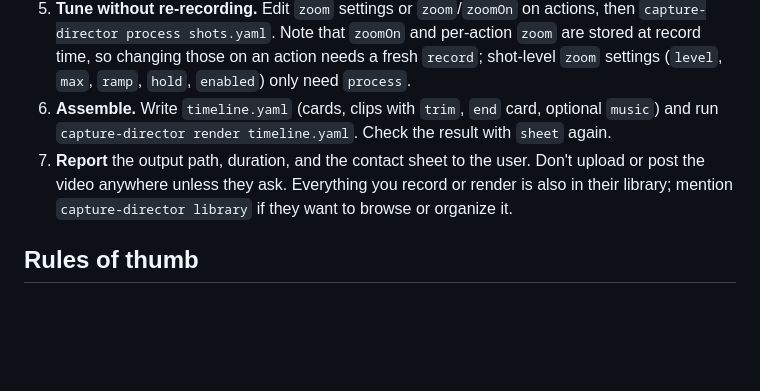
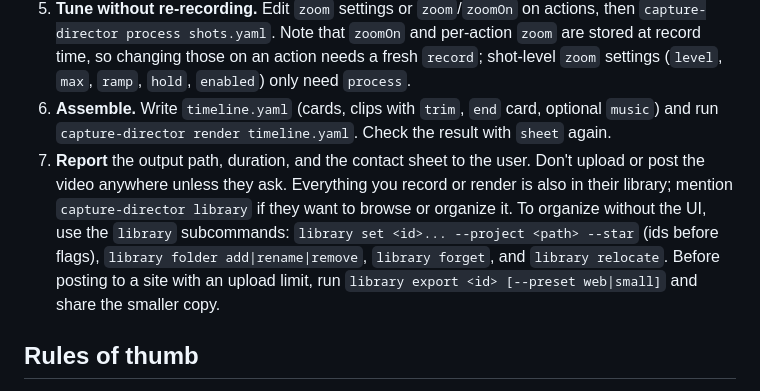
Before and after one commit to dhanson-wp/capture-director, a Markdown page: skill/SKILL.md, the part around the change. GitHub-like rendering; blank space fills up the shorter version.

```diff
--- a/skill/SKILL.md
+++ b/skill/SKILL.md
@@ -21,7 +21,7 @@ node <repo>/bin/capture-director.js <command> ...
 4. **Check it yourself.** Run `capture-director sheet <clip.mp4>` and read the PNG. Look for: the zoom framing what changes (not just the button), the cursor landing on targets, images loaded, no cookie banners. For sharpness, `capture-director stills <clip.mp4> 2,5` and read the full-size PNGs.
 5. **Tune without re-recording.** Edit `zoom` settings or `zoom`/`zoomOn` on actions, then `capture-director process shots.yaml`. Note that `zoomOn` and per-action `zoom` are stored at record time, so changing those on an action needs a fresh `record`; shot-level `zoom` settings (`level`, `max`, `ramp`, `hold`, `enabled`) only need `process`.
 6. **Assemble.** Write `timeline.yaml` (cards, clips with `trim`, `end` card, optional `music`) and run `capture-director render timeline.yaml`. Check the result with `sheet` again.
-7. **Report** the output path, duration, and the contact sheet to the user. Don't upload or post the video anywhere unless they ask. Everything you record or render is also in their library; mention `capture-director library` if they want to browse or organize it.
+7. **Report** the output path, duration, and the contact sheet to the user. Don't upload or post the video anywhere unless they ask. Everything you record or render is also in their library; mention `capture-director library` if they want to browse or organize it. To organize without the UI, use the `library` subcommands: `library set <id>... --project <path> --star` (ids before flags), `library folder add|rename|remove`, `library forget`, and `library relocate`. Before posting to a site with an upload limit, run `library export <id> [--preset web|small]` and share the smaller copy.
 
 ## Rules of thumb
 
```
Also changed, not shown: README.md (+23 -0 lines).
